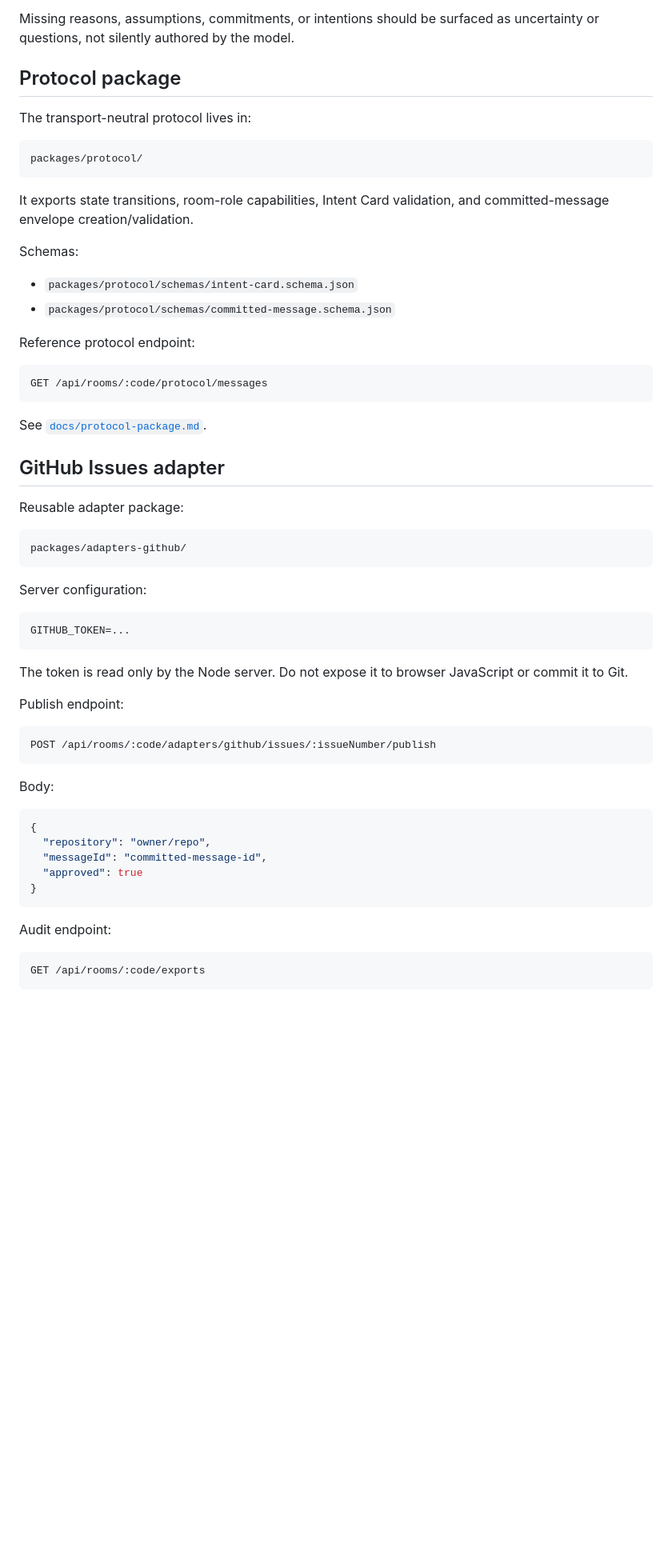
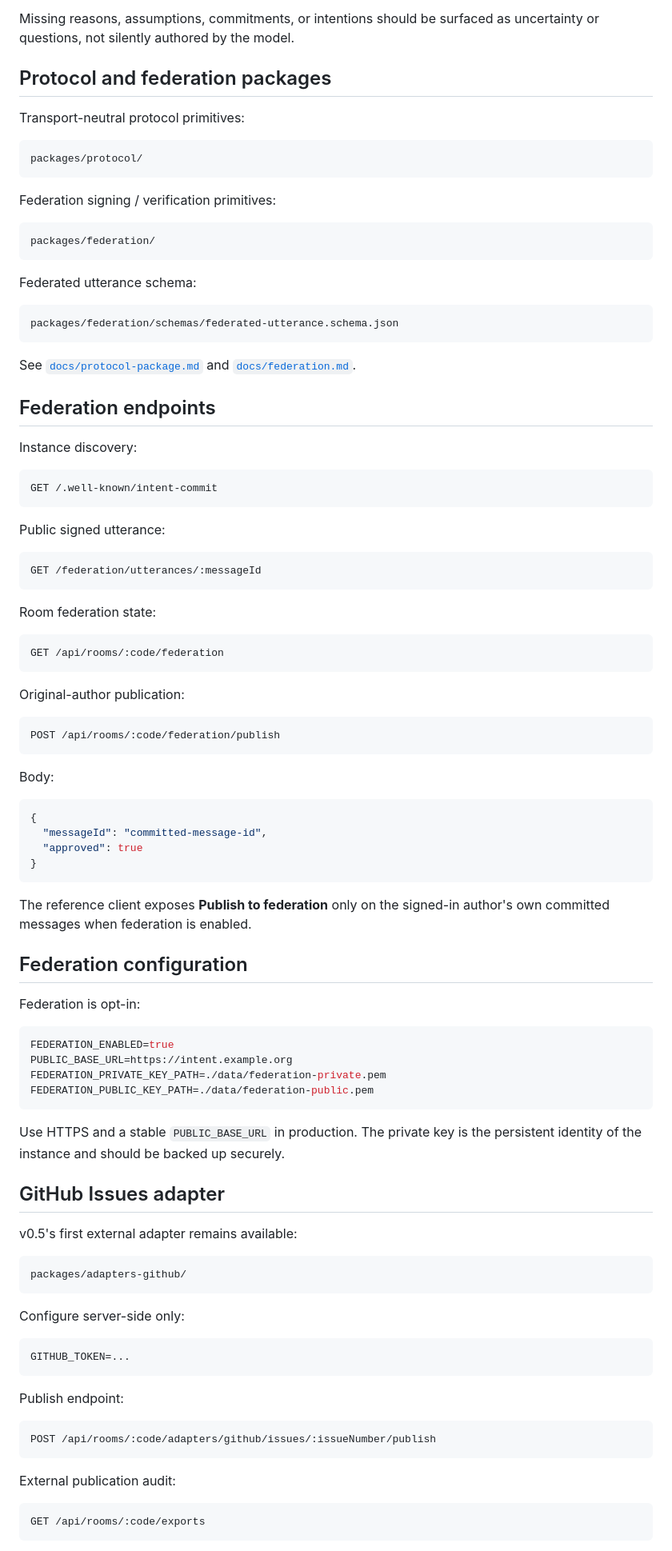
Before and after one commit to ChongLiuPhil/intent-commit, a Markdown page: README.md, the part around one of its changes. Shown at 80% size. Drawn GitHub-style; blank space fills up the shorter version.

Commit message:
docs: publish v0.6 verifiable federation README

````diff
--- a/README.md
+++ b/README.md
@@ -45,44 +54,91 @@ The Reflective Agent follows one central rule:
 
 Missing reasons, assumptions, commitments, or intentions should be surfaced as uncertainty or questions, not silently authored by the model.
 
-## Protocol package
+## Protocol and federation packages
 
-The transport-neutral protocol lives in:
+Transport-neutral protocol primitives:
 
 ```text
 packages/protocol/
 ```
 
-It exports state transitions, room-role capabilities, Intent Card validation, and committed-message envelope creation/validation.
-
-Schemas:
-
-- `packages/protocol/schemas/intent-card.schema.json`
-- `packages/protocol/schemas/committed-message.schema.json`
-
-Reference protocol endpoint:
+Federation signing / verification primitives:
 
 ```text
-GET /api/rooms/:code/protocol/messages
+packages/federation/
 ```
 
-See [`docs/protocol-package.md`](docs/protocol-package.md).
+Federated utterance schema:
+
+```text
+packages/federation/schemas/federated-utterance.schema.json
+```
+
+See [`docs/protocol-package.md`](docs/protocol-package.md) and [`docs/federation.md`](docs/federation.md).
+
+## Federation endpoints
+
+Instance discovery:
+
+```text
+GET /.well-known/intent-commit
+```
+
+Public signed utterance:
+
+```text
+GET /federation/utterances/:messageId
+```
+
+Room federation state:
+
+```text
+GET /api/rooms/:code/federation
+```
+
+Original-author publication:
+
+```text
+POST /api/rooms/:code/federation/publish
+```
+
+Body:
+
+```json
+{
+  "messageId": "committed-message-id",
+  "approved": true
+}
+```
+
+The reference client exposes **Publish to federation** only on the signed-in author's own committed messages when federation is enabled.
+
+## Federation configuration
+
+Federation is opt-in:
+
+```env
+FEDERATION_ENABLED=true
+PUBLIC_BASE_URL=https://intent.example.org
+FEDERATION_PRIVATE_KEY_PATH=./data/federation-private.pem
+FEDERATION_PUBLIC_KEY_PATH=./data/federation-public.pem
+```
+
+Use HTTPS and a stable `PUBLIC_BASE_URL` in production. The private key is the persistent identity of the instance and should be backed up securely.
 
 ## GitHub Issues adapter
 
-Reusable adapter package:
+v0.5's first external adapter remains available:
 
 ```text
 packages/adapters-github/
 ```
 
-Server configuration:
+Configure server-side only:
 
 ```env
 GITHUB_TOKEN=...
 ```
-
-The token is read only by the Node server. Do not expose it to browser JavaScript or commit it to Git.
 
 Publish endpoint:
 
@@ -90,17 +146,7 @@ Publish endpoint:
 POST /api/rooms/:code/adapters/github/issues/:issueNumber/publish
 ```
 
-Body:
-
-```json
-{
-  "repository": "owner/repo",
-  "messageId": "committed-message-id",
-  "approved": true
-}
-```
-
-Audit endpoint:
+External publication audit:
 
 ```text
 GET /api/rooms/:code/exports
````
Also changed, not shown: other parts of README.md (+50 -36 lines).
